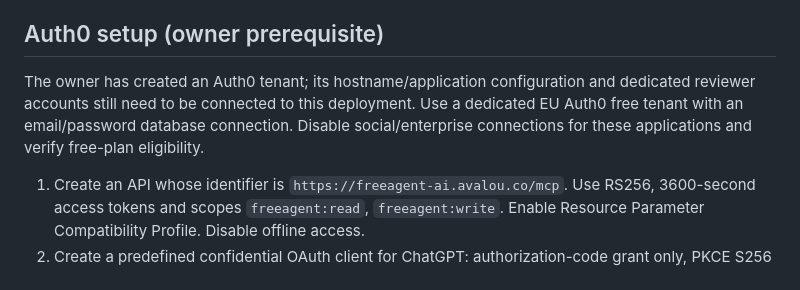
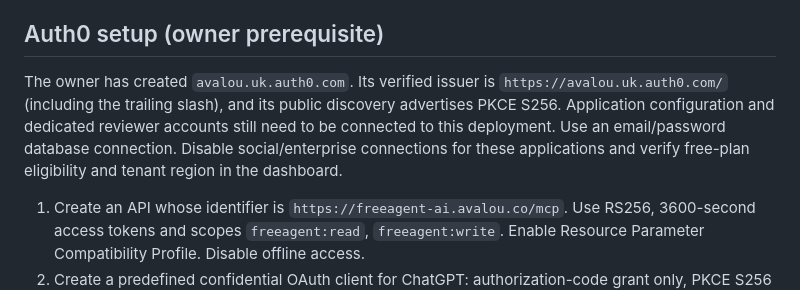
Before and after one commit to avalou-co/freeagent-ai, a Markdown page: docs/hosted.md, the part around the change. Rendered like a GitHub page.

Commit message:
docs: record verified Avalou Auth0 tenant

```diff
--- a/docs/hosted.md
+++ b/docs/hosted.md
@@ -27,10 +27,12 @@ a release tag, deployed endpoint or approved public listing already exists.
 
 ## Auth0 setup (owner prerequisite)
 
-The owner has created an Auth0 tenant; its hostname/application configuration and
-dedicated reviewer accounts still need to be connected to this deployment. Use a
-dedicated EU Auth0 free tenant with an email/password database connection. Disable
-social/enterprise connections for these applications and verify free-plan eligibility.
+The owner has created `avalou.uk.auth0.com`. Its verified issuer is
+`https://avalou.uk.auth0.com/` (including the trailing slash), and its public
+discovery advertises PKCE S256. Application configuration and dedicated reviewer
+accounts still need to be connected to this deployment. Use an email/password
+database connection. Disable social/enterprise connections for these applications
+and verify free-plan eligibility and tenant region in the dashboard.
 
 1. Create an API whose identifier is `https://freeagent-ai.avalou.co/mcp`. Use RS256,
    3600-second access tokens and scopes `freeagent:read`, `freeagent:write`. Enable
```
